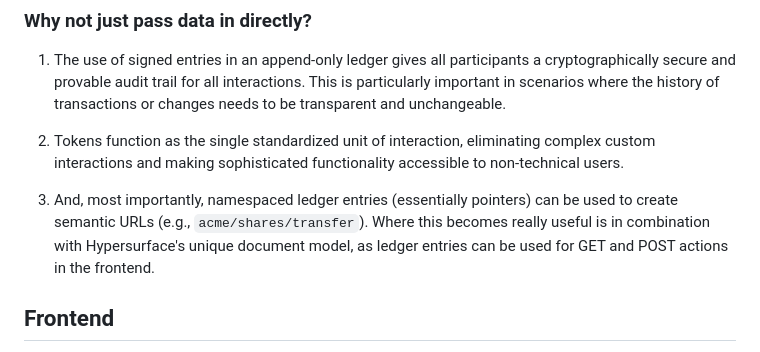
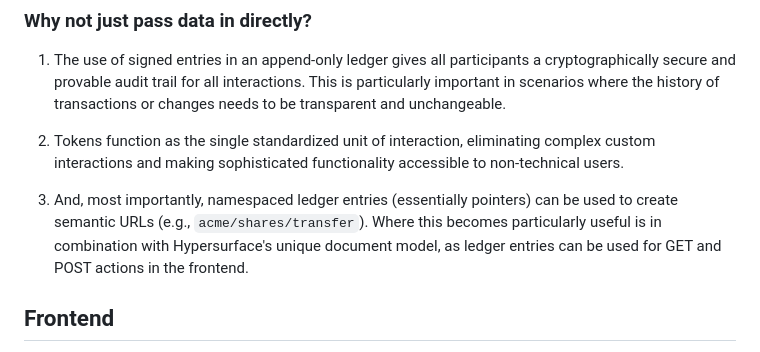
Before and after one commit to hypersurface-protocol/hypersurface, a Markdown page: README.md, the part around the change. Drawn GitHub-style.

```diff
--- a/README.md
+++ b/README.md
@@ -40,7 +40,7 @@ For actions that cannot be performed using tokens, the recipient simply signs a
 
 2. Tokens function as the single standardized unit of interaction, eliminating complex custom interactions and making sophisticated functionality accessible to non-technical users.
 
-3. And, most importantly, namespaced ledger entries (essentially pointers) can be used to create semantic URLs (e.g., `acme/shares/transfer`). Where this becomes really useful is in combination with Hypersurface's unique document model, as ledger entries can be used for GET and POST actions in the frontend.
+3. And, most importantly, namespaced ledger entries (essentially pointers) can be used to create semantic URLs (e.g., `acme/shares/transfer`). Where this becomes particularly useful is in combination with Hypersurface's unique document model, as ledger entries can be used for GET and POST actions in the frontend.
 
 ## Frontend
 
```
